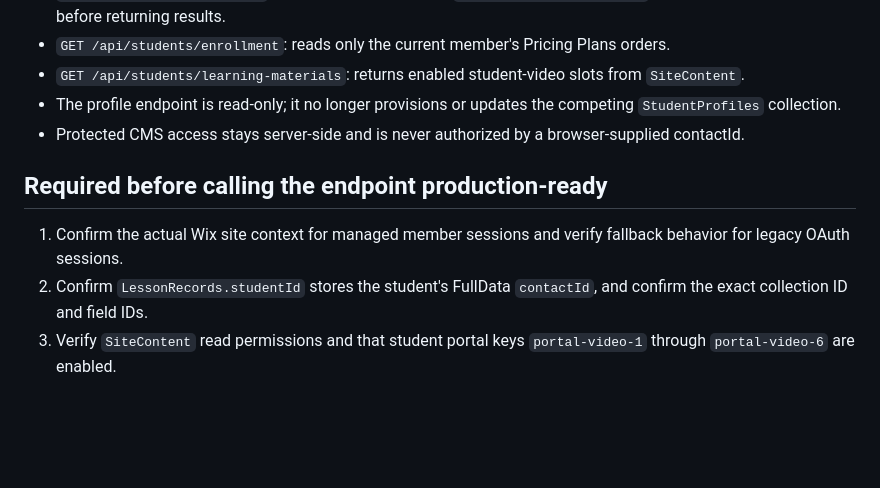
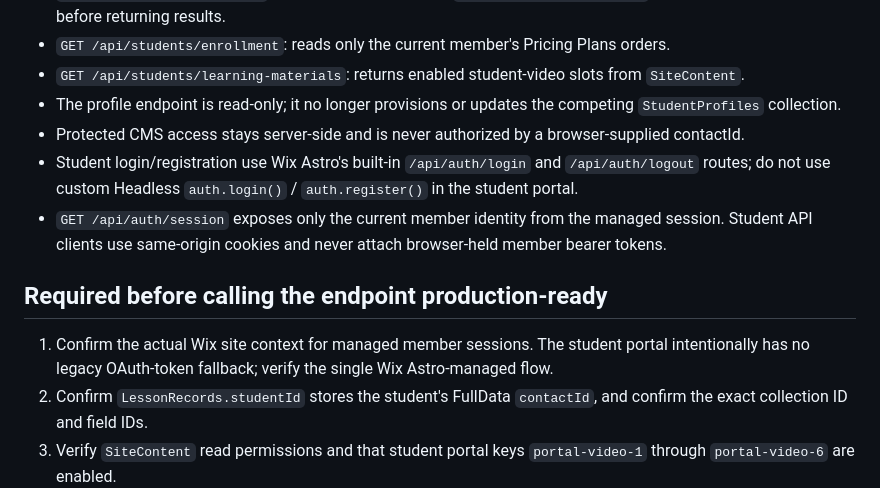
Before and after one commit to Tanjir217/British-Standard-Driving-Academy, a Markdown page: docs/astro-migration-notes.md, the part around the change. GitHub-like rendering; blank space fills up the shorter version.

Commit message:
Document single managed session for student portal

```diff
--- a/docs/astro-migration-notes.md
+++ b/docs/astro-migration-notes.md
@@ -26,10 +26,12 @@ The Wix Astro integration, endpoint code, and CLI package must be validated agai
 - `GET /api/students/learning-materials`: returns enabled student-video slots from `SiteContent`.
 - The profile endpoint is read-only; it no longer provisions or updates the competing `StudentProfiles` collection.
 - Protected CMS access stays server-side and is never authorized by a browser-supplied contactId.
+- Student login/registration use Wix Astro's built-in `/api/auth/login` and `/api/auth/logout` routes; do not use custom Headless `auth.login()` / `auth.register()` in the student portal.
+- `GET /api/auth/session` exposes only the current member identity from the managed session. Student API clients use same-origin cookies and never attach browser-held member bearer tokens.
 
 ## Required before calling the endpoint production-ready
 
-1. Confirm the actual Wix site context for managed member sessions and verify fallback behavior for legacy OAuth sessions.
+1. Confirm the actual Wix site context for managed member sessions. The student portal intentionally has no legacy OAuth-token fallback; verify the single Wix Astro-managed flow.
 2. Confirm `LessonRecords.studentId` stores the student's FullData `contactId`, and confirm the exact collection ID and field IDs.
 3. Verify `SiteContent` read permissions and that student portal keys `portal-video-1` through `portal-video-6` are enabled.
 4. Verify the current-member Pricing Plans orders API is available in the deployed Wix context and returns plan names/statuses as expected.
```
